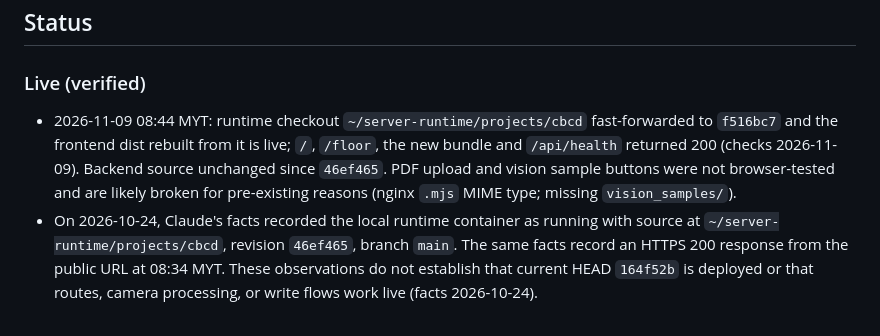
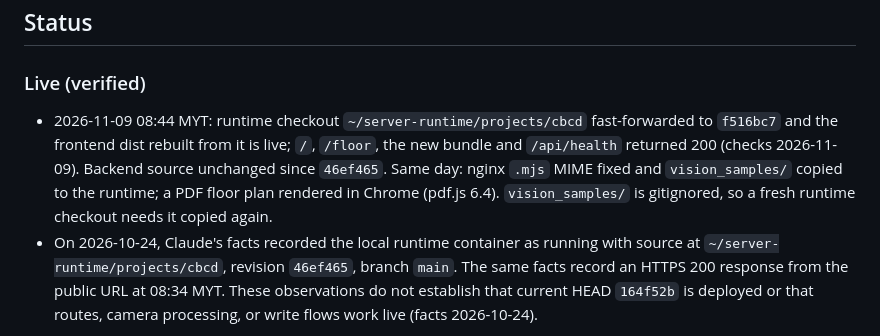
Before and after one commit to 123ang/cbcd, a Markdown page: PROJECT_BRIEF.md, the part around the change. Rendered like a GitHub page.

```diff
--- a/PROJECT_BRIEF.md
+++ b/PROJECT_BRIEF.md
@@ -77,7 +77,7 @@ The VPS guide documents manual Nginx/systemd setup; [deploy.sh](deploy.sh) runs
 
 ### Live (verified)
 
-- 2026-11-09 08:44 MYT: runtime checkout `~/server-runtime/projects/cbcd` fast-forwarded to `f516bc7` and the frontend dist rebuilt from it is live; `/`, `/floor`, the new bundle and `/api/health` returned 200 (checks 2026-11-09). Backend source unchanged since `46ef465`. PDF upload and vision sample buttons were not browser-tested and are likely broken for pre-existing reasons (nginx `.mjs` MIME type; missing `vision_samples/`).
+- 2026-11-09 08:44 MYT: runtime checkout `~/server-runtime/projects/cbcd` fast-forwarded to `f516bc7` and the frontend dist rebuilt from it is live; `/`, `/floor`, the new bundle and `/api/health` returned 200 (checks 2026-11-09). Backend source unchanged since `46ef465`. Same day: nginx `.mjs` MIME fixed and `vision_samples/` copied to the runtime; a PDF floor plan rendered in Chrome (pdf.js 6.4). `vision_samples/` is gitignored, so a fresh runtime checkout needs it copied again.
 - On 2026-10-24, Claude's facts recorded the local runtime container as running with source at `~/server-runtime/projects/cbcd`, revision `46ef465`, branch `main`. The same facts record an HTTPS 200 response from the public URL at 08:34 MYT. These observations do not establish that current HEAD `164f52b` is deployed or that routes, camera processing, or write flows work live (facts 2026-10-24).
 
 ### Built, not verified live
```
Also changed, not shown: CHANGELOG.md (+1 -0 lines).
